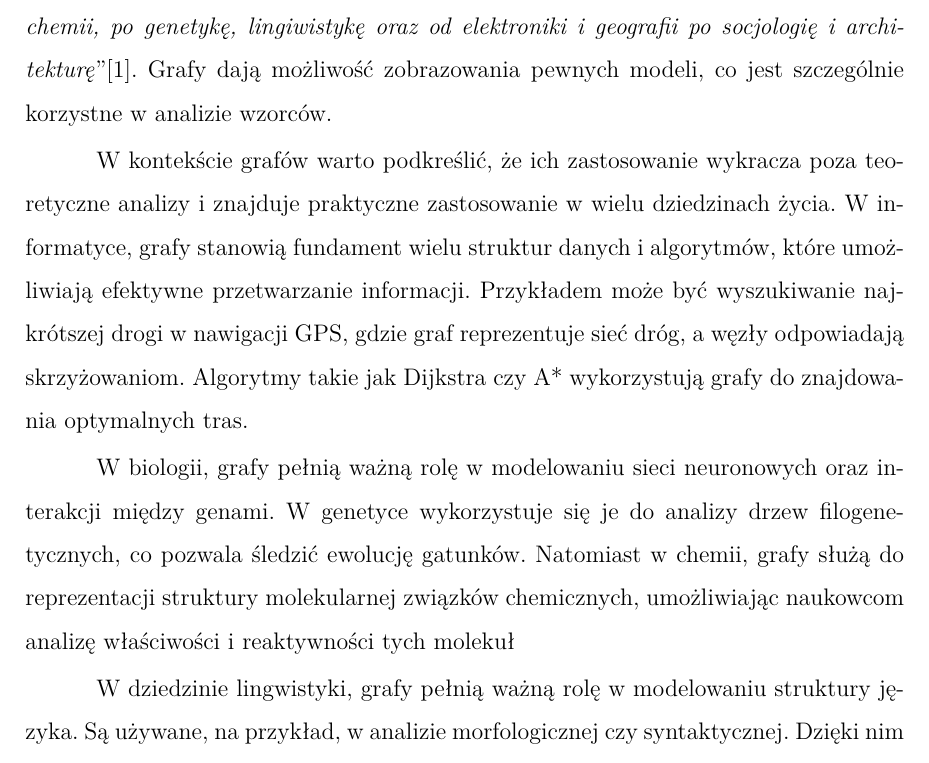
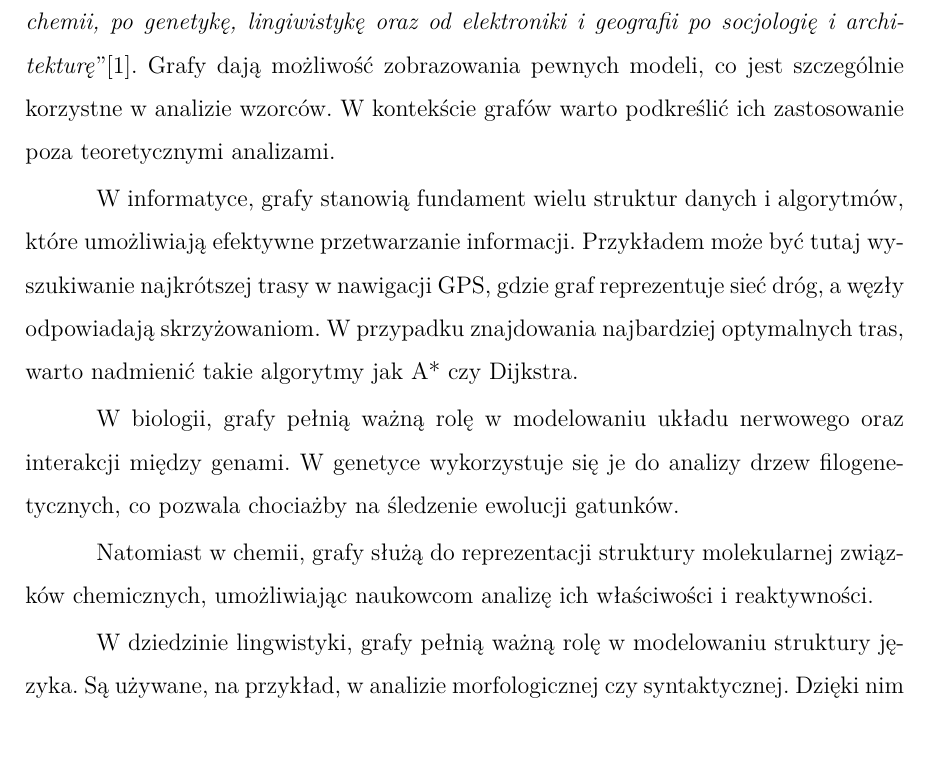
Before and after one commit to gabriellichacz/graph_classification, a LaTeX thesis (thesis/weiiszablon.tex, which reads thesis/partials/introduction.tex): part of page 6 of 30, cut so that both start at the same text. Compiled offline with pdfLaTeX.

Commit message:
chemistry

```diff
--- a/thesis/partials/introduction.tex
+++ b/thesis/partials/introduction.tex
@@ -5,17 +5,17 @@ Teoria grafów to dziedzina matematyki zajmująca się badaniem właściwości g
 Jest to bardzo ważne narzędzie w wielu „\textit{dziedzinach od rachunku operacyjnego, chemii, po genetykę, lingiwistykę
 oraz od elektroniki i geografii po socjologię i architekturę}”\cite{Wilson2012}.
 Grafy dają możliwość zobrazowania pewnych modeli, co jest szczególnie korzystne w analizie wzorców.
+W kontekście grafów warto podkreślić ich zastosowanie poza teoretycznymi analizami.
 
-W kontekście grafów warto podkreślić, że ich zastosowanie wykracza poza teoretyczne analizy
-i znajduje praktyczne zastosowanie w wielu dziedzinach życia.
 W informatyce, grafy stanowią fundament wielu struktur danych i algorytmów, które umożliwiają efektywne przetwarzanie informacji.
-Przykładem może być wyszukiwanie najkrótszej drogi w nawigacji GPS, gdzie graf reprezentuje sieć dróg,
-a węzły odpowiadają skrzyżowaniom. Algorytmy takie jak Dijkstra czy A* wykorzystują grafy do znajdowania optymalnych tras.
+Przykładem może być tutaj wyszukiwanie najkrótszej trasy w nawigacji GPS, gdzie graf reprezentuje sieć dróg, a węzły odpowiadają skrzyżowaniom.
+W przypadku znajdowania najbardziej optymalnych tras, warto nadmienić takie algorytmy jak A* czy Dijkstra.
 
-W biologii, grafy pełnią ważną rolę w modelowaniu sieci neuronowych oraz interakcji między genami.
-W genetyce wykorzystuje się je do analizy drzew filogenetycznych, co pozwala śledzić ewolucję gatunków.
+W biologii, grafy pełnią ważną rolę w modelowaniu układu nerwowego oraz interakcji między genami.
+W genetyce wykorzystuje się je do analizy drzew filogenetycznych, co pozwala chociażby na śledzenie ewolucji gatunków.
+
 Natomiast w chemii, grafy służą do reprezentacji struktury molekularnej związków chemicznych,
-umożliwiając naukowcom analizę właściwości i reaktywności tych molekuł
+umożliwiając naukowcom analizę ich właściwości i reaktywności.
 
 W dziedzinie lingwistyki, grafy pełnią ważną rolę w modelowaniu struktury języka.
 Są używane, na przykład, w analizie morfologicznej czy syntaktycznej.
```
